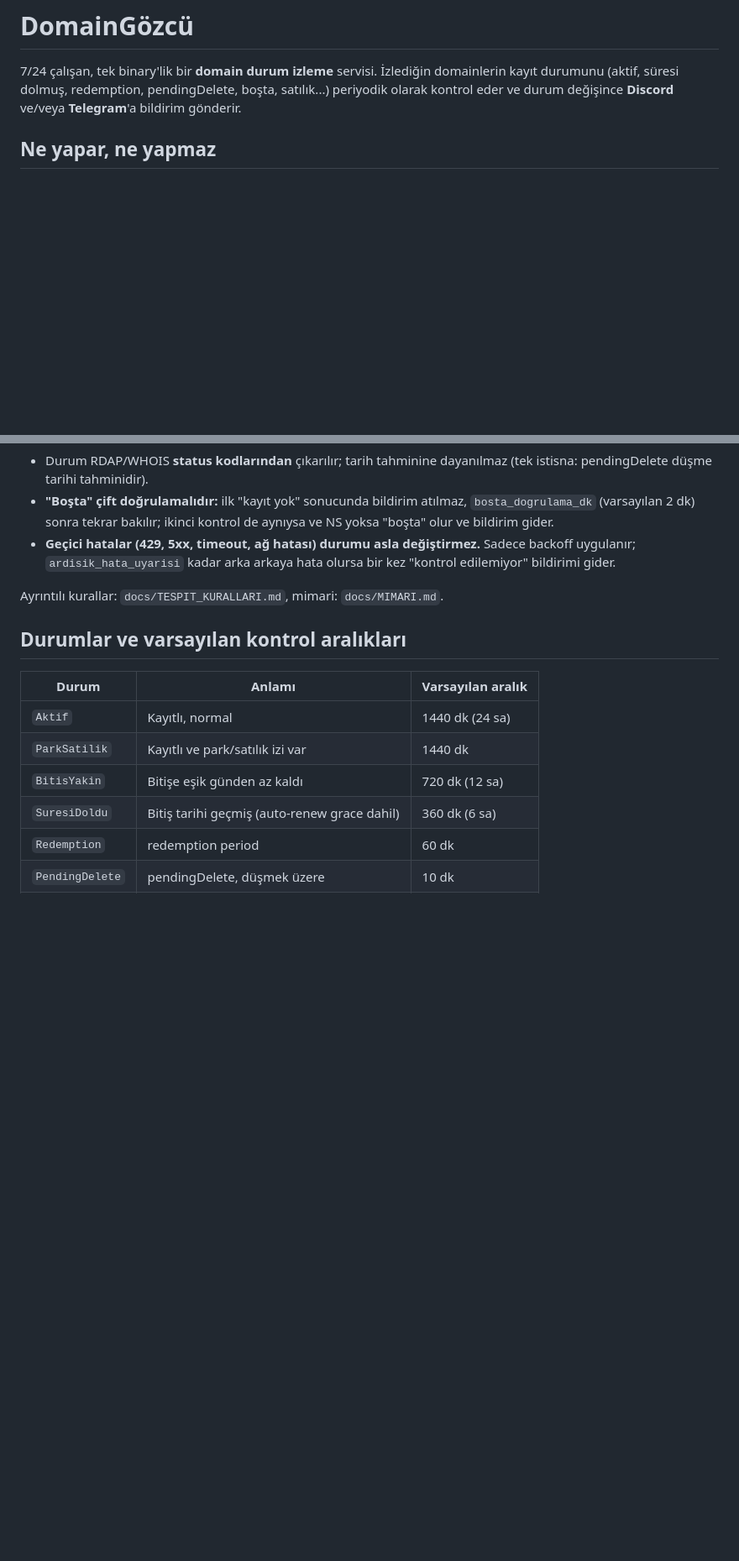
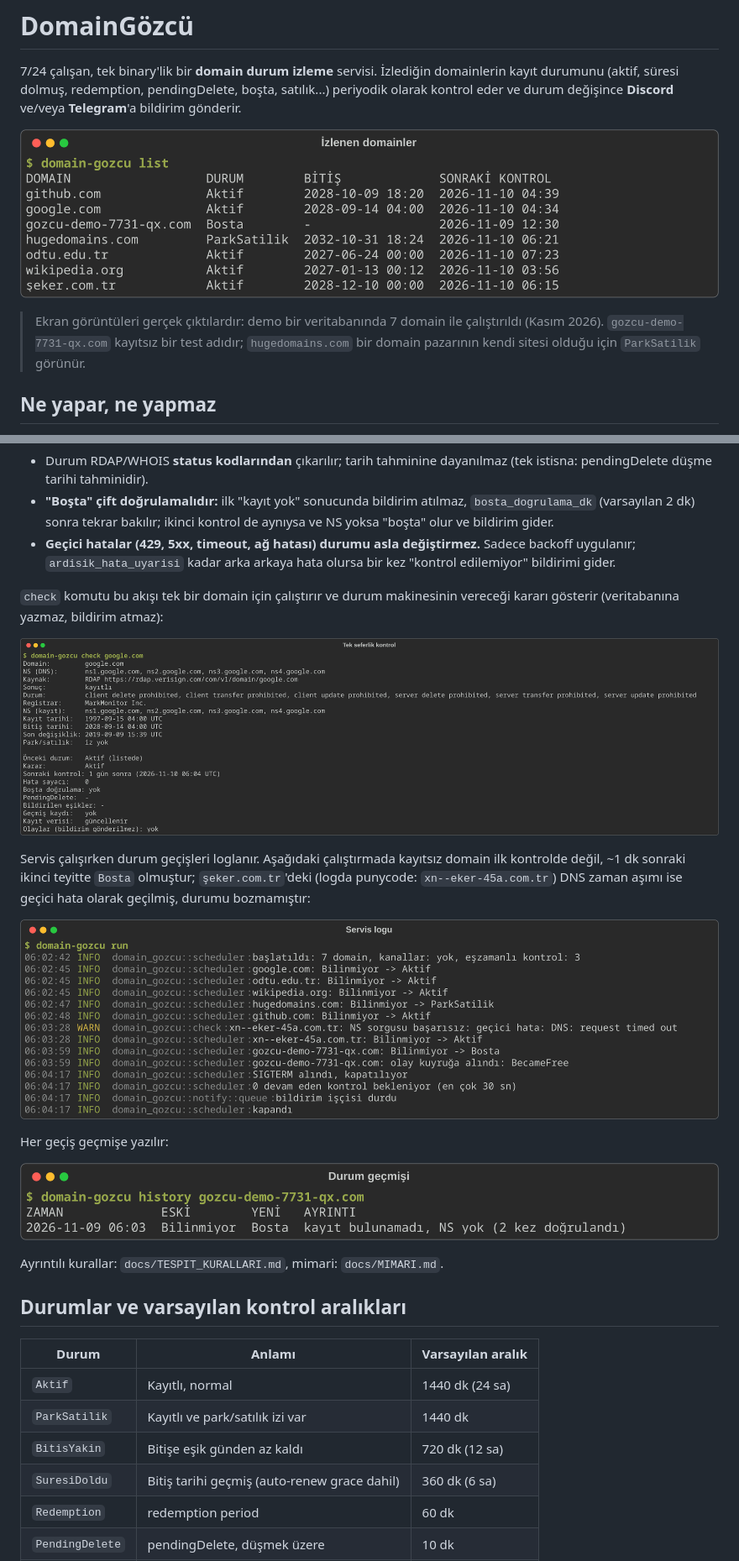
Before and after one commit to Shidori5417/DomainSniper, a Markdown page: README.md, 2 parts joined by grey strips. Shown at 84% size. GitHub-like rendering; pictures changed too: docs/screenshots/check.png (added), docs/screenshots/history.png (added), docs/screenshots/list.png (added); blank space fills up the shorter version.

Commit message:
docs: add terminal screenshots to README
Real CLI and service output captured from a demo database: domain
list, one-off check, service log with double confirmation, state
history and command help.

Co-Authored-By: Claude Opus 5.5 <noreply@anthropic.com>

```diff
--- a/README.md
+++ b/README.md
@@ -1,6 +1,10 @@
 # DomainGözcü
 
 7/24 çalışan, tek binary'lik bir **domain durum izleme** servisi. İzlediğin domainlerin kayıt durumunu (aktif, süresi dolmuş, redemption, pendingDelete, boşta, satılık...) periyodik olarak kontrol eder ve durum değişince **Discord** ve/veya **Telegram**'a bildirim gönderir.
+
+![İzlenen domainler](docs/screenshots/list.png)
+
+> Ekran görüntüleri gerçek çıktılardır: demo bir veritabanında 7 domain ile çalıştırıldı (Kasım 2026). `gozcu-demo-7731-qx.com` kayıtsız bir test adıdır; `hugedomains.com` bir domain pazarının kendi sitesi olduğu için `ParkSatilik` görünür.
 
 ## Ne yapar, ne yapmaz
 
@@ -16,6 +20,18 @@ Kontrol sırası: **DNS (NS) → RDAP → WHOIS (RDAP yoksa) → park/satılık
 - Durum RDAP/WHOIS **status kodlarından** çıkarılır; tarih tahminine dayanılmaz (tek istisna: pendingDelete düşme tarihi tahminidir).
 - **"Boşta" çift doğrulamalıdır:** ilk "kayıt yok" sonucunda bildirim atılmaz, `bosta_dogrulama_dk` (varsayılan 2 dk) sonra tekrar bakılır; ikinci kontrol de aynıysa ve NS yoksa "boşta" olur ve bildirim gider.
 - **Geçici hatalar (429, 5xx, timeout, ağ hatası) durumu asla değiştirmez.** Sadece backoff uygulanır; `ardisik_hata_uyarisi` kadar arka arkaya hata olursa bir kez "kontrol edilemiyor" bildirimi gider.
+
+`check` komutu bu akışı tek bir domain için çalıştırır ve durum makinesinin vereceği kararı gösterir (veritabanına yazmaz, bildirim atmaz):
+
+![check çıktısı](docs/screenshots/check.png)
+
+Servis çalışırken durum geçişleri loglanır. Aşağıdaki çalıştırmada kayıtsız domain ilk kontrolde değil, ~1 dk sonraki ikinci teyitte `Bosta` olmuştur; `şeker.com.tr`'deki (logda punycode: `xn--eker-45a.com.tr`) DNS zaman aşımı ise geçici hata olarak geçilmiş, durumu bozmamıştır:
+
+![Servis logu](docs/screenshots/run.png)
+
+Her geçiş geçmişe yazılır:
+
+![Durum geçmişi](docs/screenshots/history.png)
 
 Ayrıntılı kurallar: `docs/TESPIT_KURALLARI.md`, mimari: `docs/MIMARI.md`.
 
```
Also changed, not shown: other parts of README.md (+2 -0 lines), docs/screenshots/help.png (added).
